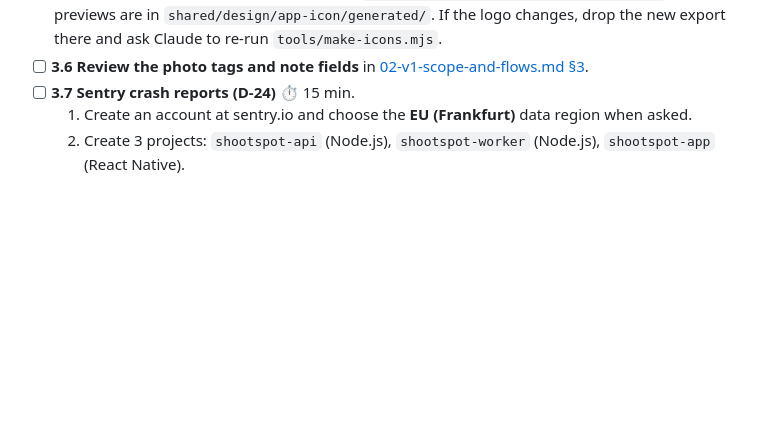
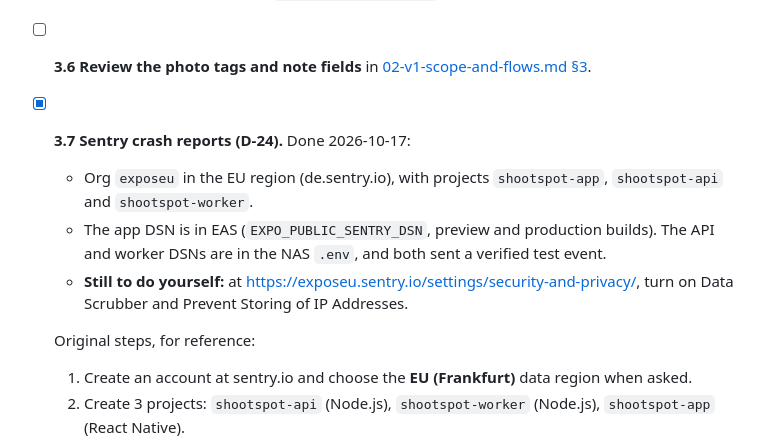
Before and after one commit to noobsaibot666/shootspot, a Markdown page: docs/HANDWORK.md, the part around the change. Drawn GitHub-style; blank space fills up the shorter version.

Commit message:
Sentry live: EU org, three projects, NAS api/worker verified, app DSN in EAS
Co-Authored-By: Claude Opus 5.5 <noreply@anthropic.com>

```diff
--- a/docs/HANDWORK.md
+++ b/docs/HANDWORK.md
@@ -184,7 +184,12 @@ Create a free account at cloudflare.com and add your domain. This lets phones re
   6. **Later, at Play Store launch:** add the Play App Signing SHA-1 (Play Console → App integrity) to the same key.
 - [x] **3.5 Logo / app icon.** Done. Generated from `shared/design/app-icon/Group 15@4x.png`; previews are in `shared/design/app-icon/generated/`. If the logo changes, drop the new export there and ask Claude to re-run `tools/make-icons.mjs`.
 - [ ] **3.6 Review the photo tags and note fields** in [02-v1-scope-and-flows.md §3](phase-0/02-v1-scope-and-flows.md#3-scout-record-fields).
-- [ ] **3.7 Sentry crash reports (D-24)** ⏱ 15 min.
+- [x] **3.7 Sentry crash reports (D-24).** Done 2026-10-17:
+  - Org `exposeu` in the EU region (de.sentry.io), with projects `shootspot-app`, `shootspot-api` and `shootspot-worker`.
+  - The app DSN is in EAS (`EXPO_PUBLIC_SENTRY_DSN`, preview and production builds). The API and worker DSNs are in the NAS `.env`, and both sent a verified test event.
+  - **Still to do yourself:** at https://exposeu.sentry.io/settings/security-and-privacy/, turn on Data Scrubber and Prevent Storing of IP Addresses.
+
+  Original steps, for reference:
   1. Create an account at sentry.io and choose the **EU (Frankfurt)** data region when asked.
   2. Create 3 projects: `shootspot-api` (Node.js), `shootspot-worker` (Node.js), `shootspot-app` (React Native).
   3. Copy each project's **DSN** (Settings → Client Keys). Claude adds the server DSNs to the NAS `.env`; the app DSN goes in with the next native build.
```
